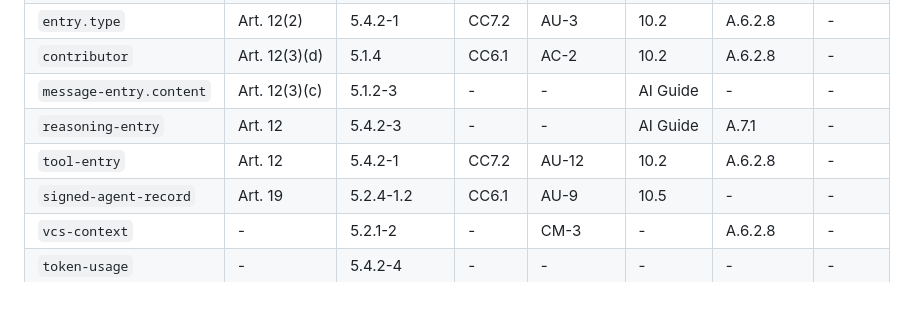
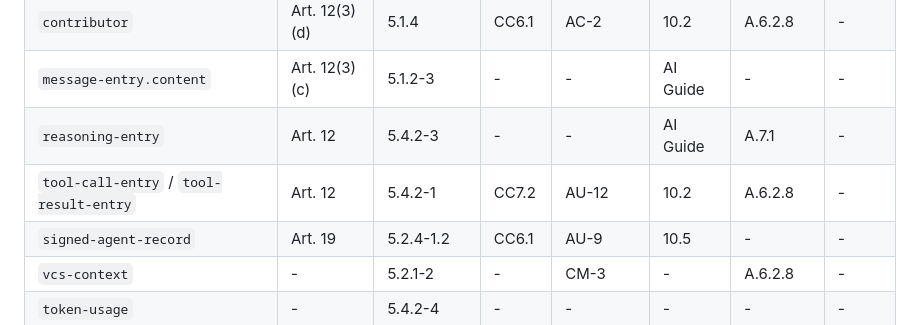
Before and after one commit to xor-hardener/draft-birkholz-verifiable-agent-conversations, a Markdown page: draft-birkholz-verifiable-agent-conversations.md, the part around the change. Drawn GitHub-style; blank space fills up the shorter version.

Commit message:
Update draft-birkholz-verifiable-agent-conversations.md
Co-authored-by: kittyandrew <andrew@kittymail.me>

```diff
--- a/draft-birkholz-verifiable-agent-conversations.md
+++ b/draft-birkholz-verifiable-agent-conversations.md
@@ -367,7 +367,7 @@ The following table maps this specification's data elements to compliance requir
 | `contributor` | Art. 12(3)(d) | 5.1.4 | CC6.1 | AC-2 | 10.2 | A.6.2.8 | - |
 | `message-entry.content` | Art. 12(3)(c) | 5.1.2-3 | - | - | AI Guide | - | - |
 | `reasoning-entry` | Art. 12 | 5.4.2-3 | - | - | AI Guide | A.7.1 | - |
-| `tool-entry` | Art. 12 | 5.4.2-1 | CC7.2 | AU-12 | 10.2 | A.6.2.8 | - |
+| `tool-call-entry` / `tool-result-entry` | Art. 12 | 5.4.2-1 | CC7.2 | AU-12 | 10.2 | A.6.2.8 | - |
 | `signed-agent-record` | Art. 19 | 5.2.4-1.2 | CC6.1 | AU-9 | 10.5 | - | - |
 | `vcs-context` | - | 5.2.1-2 | - | CM-3 | - | A.6.2.8 | - |
 | `token-usage` | - | 5.4.2-4 | - | - | - | - | - |
```
